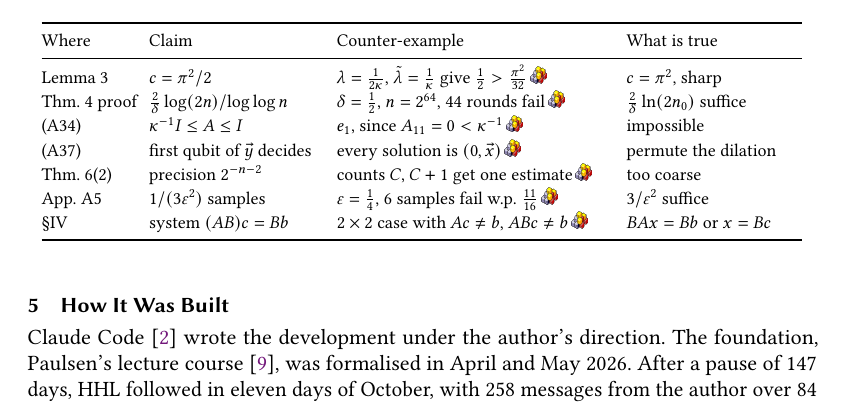
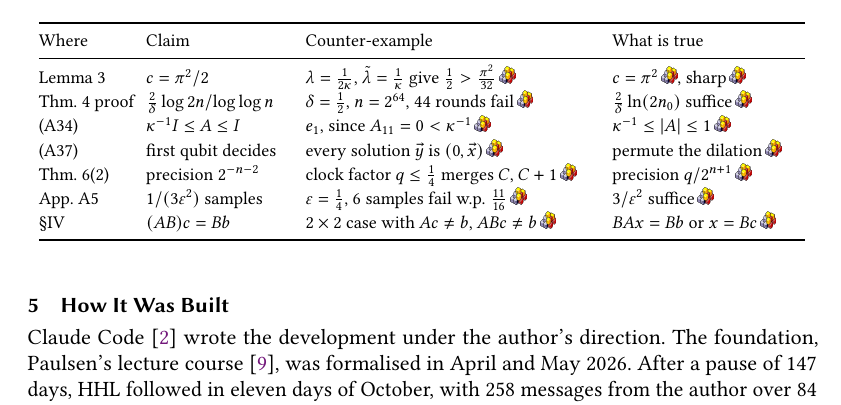
Before and after one commit to brydustin/Quantum_Computing, a LaTeX paper (planqc2027/planqc.tex): part of page 5 of 6, cut so that both start at the same text. Compiled offline with pdfLaTeX.

Commit message:
PLanQC abstract: link each correction in Table 1 to its proof
Co-Authored-By: Claude Opus 5.5 <noreply@anthropic.com>

```diff
--- a/planqc2027/planqc.tex
+++ b/planqc2027/planqc.tex
@@ -247,17 +247,17 @@ Isabelle.}\label{tab:errata}
 \footnotesize
 \renewcommand{\arraystretch}{1.1}\setlength{\tabcolsep}{3pt}
 \newcolumntype{L}[1]{>{\raggedright\arraybackslash}p{#1}}
-\begin{tabular}{@{}lL{3.1cm}L{4.9cm}L{3.1cm}@{}}
+\begin{tabular}{@{}lL{2.6cm}L{5.2cm}L{3.4cm}@{}}
 \toprule
 Where & Claim & Counter-example & What is true\\
 \midrule
-Lemma 3 & $c=\pi^2/2$ & $\lambda=\frac1{2\kappa}$, $\tilde\lambda=\frac1\kappa$ give $\frac12>\frac{\pi^2}{32}$\isalink{Algorithms/HHL_Filter.thy}{539} & $c=\pi^2$, sharp\\
-Thm.~4 proof & $\frac2\delta\log(2n)/\log\log n$ & $\delta=\frac12$, $n=2^{64}$, 44 rounds fail\isalink{Algorithms/HHL_Optimality.thy}{669} & $\frac2\delta\ln(2n_0)$ suffice\\
-(A34) & $\kappa^{-1}I\le A\le I$ & $e_1$, since $A_{11}=0<\kappa^{-1}$\isalink{Algorithms/HHL_Optimality.thy}{202} & impossible\\
-(A37) & first qubit of $\vec y$ decides & every solution is $(0,\vec x)$\isalink{Algorithms/HHL_Optimality.thy}{231} & permute the dilation\\
-Thm.~6(2) & precision $2^{-n-2}$ & counts $C$, $C+1$ get one estimate\isalink{Algorithms/HHL_Optimality.thy}{999} & too coarse\\
-App.~A5 & $1/(3\varepsilon^2)$ samples & $\varepsilon=\frac14$, 6 samples fail w.p.\ $\frac{11}{16}$\isalink{Algorithms/HHL_Discussion.thy}{524} & $3/\varepsilon^2$ suffice\\
-\S IV & system $(AB)c=Bb$ & $2\times2$ case with $Ac\ne b$, $ABc\ne b$\isalink{Algorithms/HHL_Discussion.thy}{595} & $BAx=Bb$ or $x=Bc$\\
+Lemma 3 & $c=\pi^2/2$ & $\lambda=\frac1{2\kappa}$, $\tilde\lambda=\frac1\kappa$ give $\frac12>\frac{\pi^2}{32}$\isalink{Algorithms/HHL_Filter.thy}{539} & $c=\pi^2$\isalink{Algorithms/HHL_Filter.thy}{418}, sharp\isalink{Algorithms/HHL_Filter.thy}{567}\\
+Thm.~4 proof & $\frac2\delta\log 2n/\log\log n$ & $\delta=\frac12$, $n=2^{64}$, 44 rounds fail\isalink{Algorithms/HHL_Optimality.thy}{669} & $\frac2\delta\ln(2n_0)$ suffice\isalink{Algorithms/HHL_Optimality.thy}{649}\\
+(A34) & $\kappa^{-1}I\le A\le I$ & $e_1$, since $A_{11}=0<\kappa^{-1}$\isalink{Algorithms/HHL_Optimality.thy}{202} & $\kappa^{-1}\le\lvert A\rvert\le1$\isalink{Algorithms/HHL_Optimality.thy}{134}\\
+(A37) & first qubit decides & every solution $\vec y$ is $(0,\vec x)$\isalink{Algorithms/HHL_Optimality.thy}{231} & permute the dilation\isalink{Algorithms/HHL_Optimality.thy}{457}\\
+Thm.~6(2) & precision $2^{-n-2}$ & clock factor $q\le\frac14$ merges $C$, $C+1$\isalink{Algorithms/HHL_Optimality.thy}{999} & precision $q/2^{n+1}$\isalink{Algorithms/HHL_Optimality.thy}{973}\\
+App.~A5 & $1/(3\varepsilon^2)$ samples & $\varepsilon=\frac14$, 6 samples fail w.p.\ $\frac{11}{16}$\isalink{Algorithms/HHL_Discussion.thy}{524} & $3/\varepsilon^2$ suffice\isalink{Algorithms/HHL_Discussion.thy}{537}\\
+\S IV & $(AB)c=Bb$ & $2\times2$ case with $Ac\ne b$, $ABc\ne b$\isalink{Algorithms/HHL_Discussion.thy}{595} & $BAx=Bb$ or $x=Bc$\isalink{Algorithms/HHL_Discussion.thy}{562}\\
 \bottomrule
 \end{tabular}
 \end{table}
```
